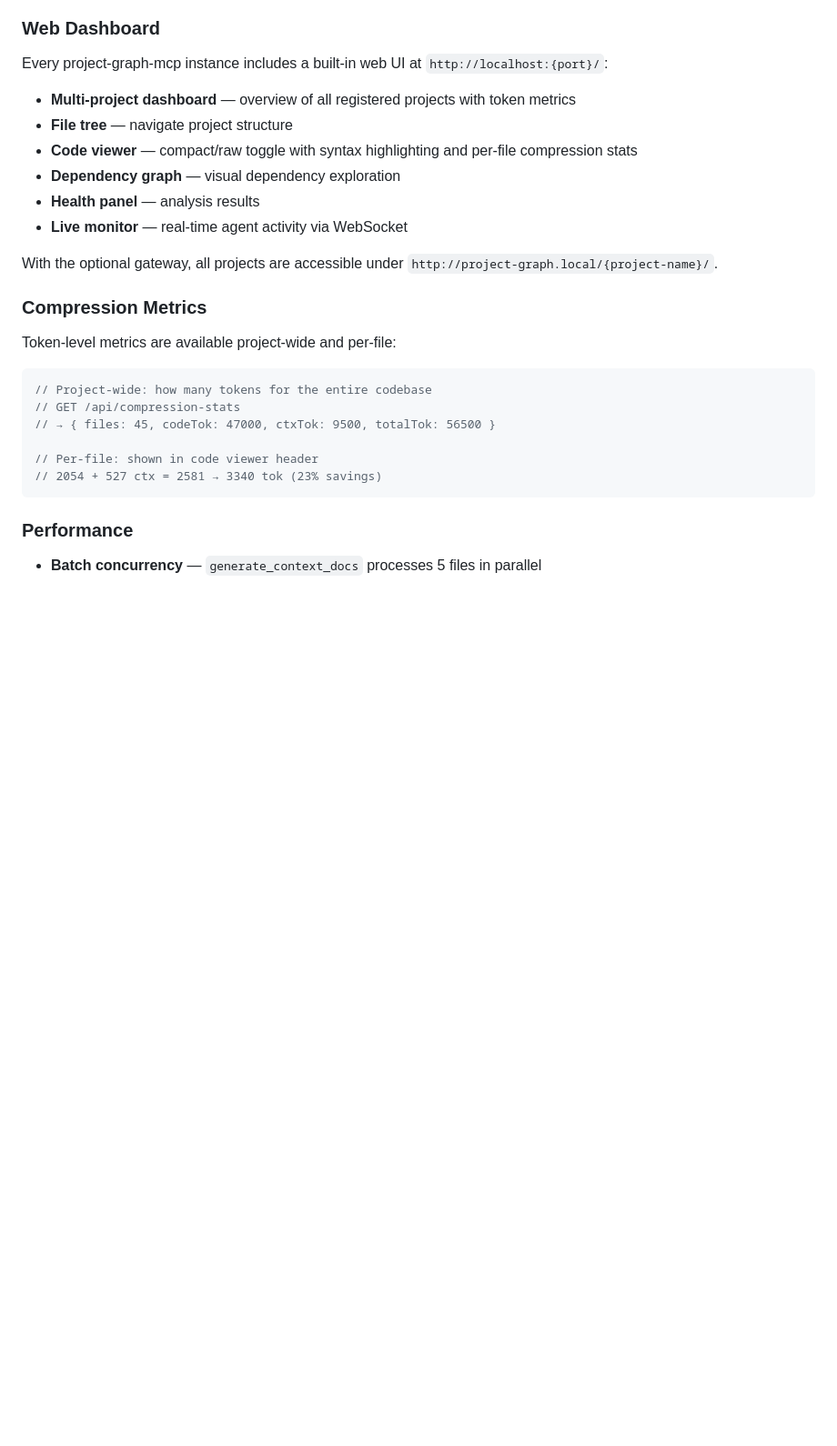
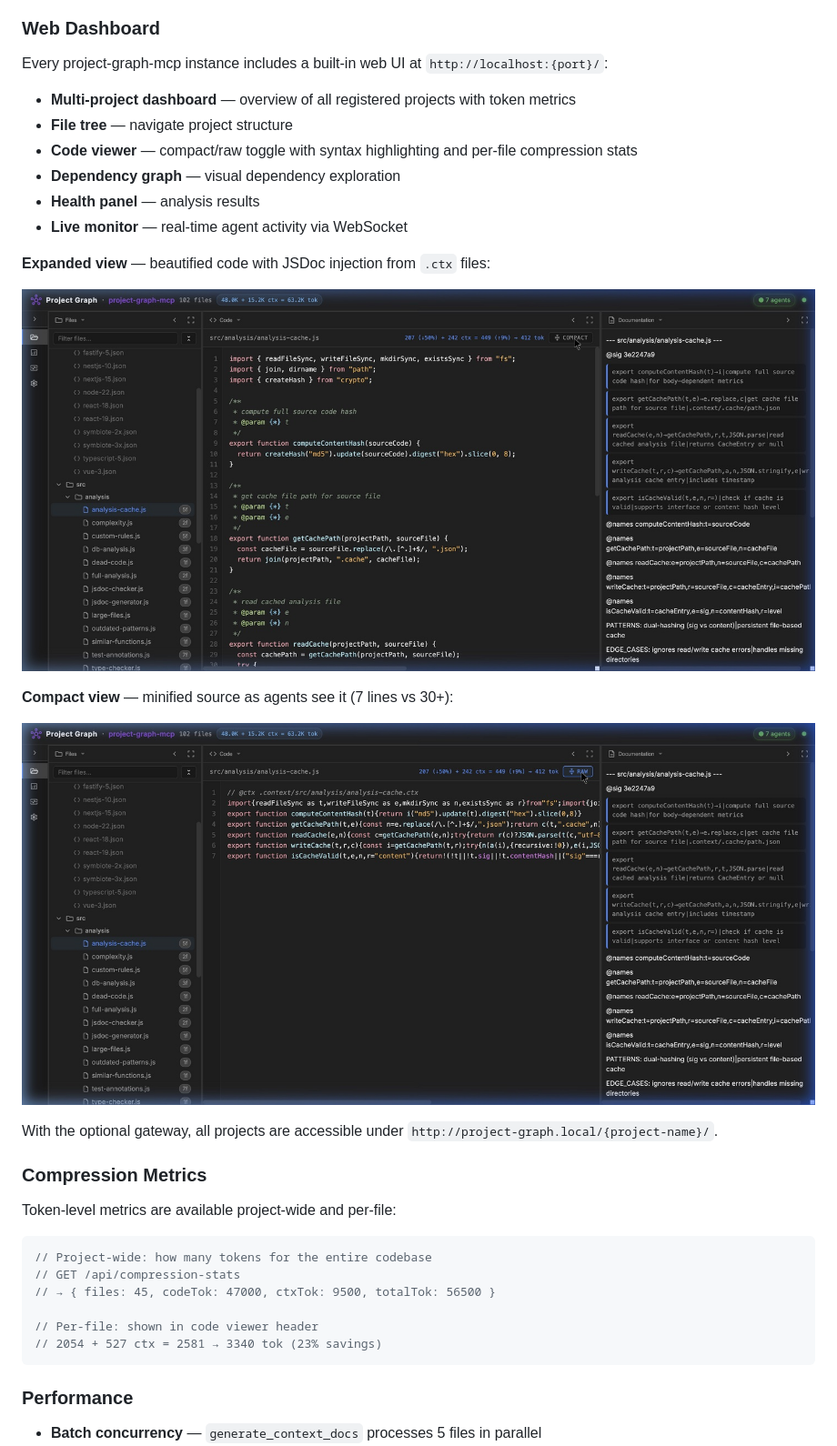
Before and after one commit to rnd-pro/project-graph-mcp, a Markdown page: README.md, the part around the change. Shown: that part at 91% size. Rendered like a GitHub page; pictures changed too: docs/img/explorer-compact.jpg (added), docs/img/explorer-expanded.jpg (added); blank space fills up the shorter version.

```diff
--- a/README.md
+++ b/README.md
@@ -243,6 +243,14 @@ Every project-graph-mcp instance includes a built-in web UI at `http://localhost
 - **Health panel** — analysis results
 - **Live monitor** — real-time agent activity via WebSocket
 
+**Expanded view** — beautified code with JSDoc injection from `.ctx` files:
+
+![Expanded view with JSDoc](docs/img/explorer-expanded.jpg)
+
+**Compact view** — minified source as agents see it (7 lines vs 30+):
+
+![Compact minified view](docs/img/explorer-compact.jpg)
+
 With the optional gateway, all projects are accessible under `http://project-graph.local/{project-name}/`.
 
 ### Compression Metrics
```
Also changed, not shown: 3 other files.
